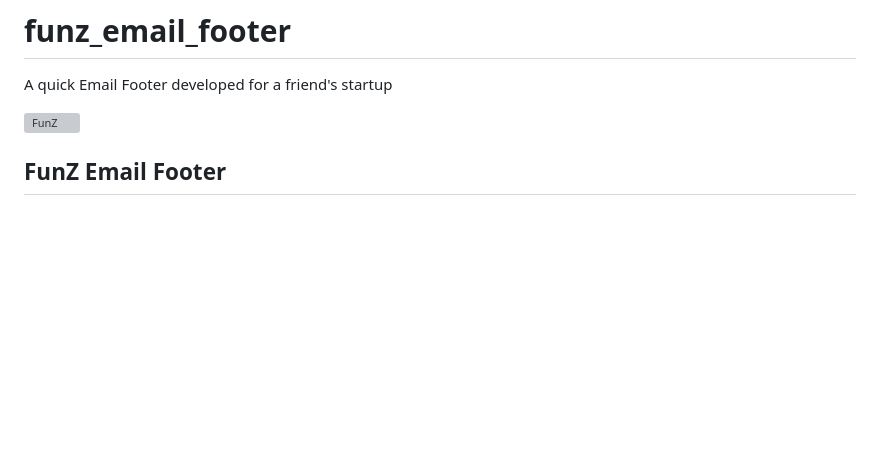
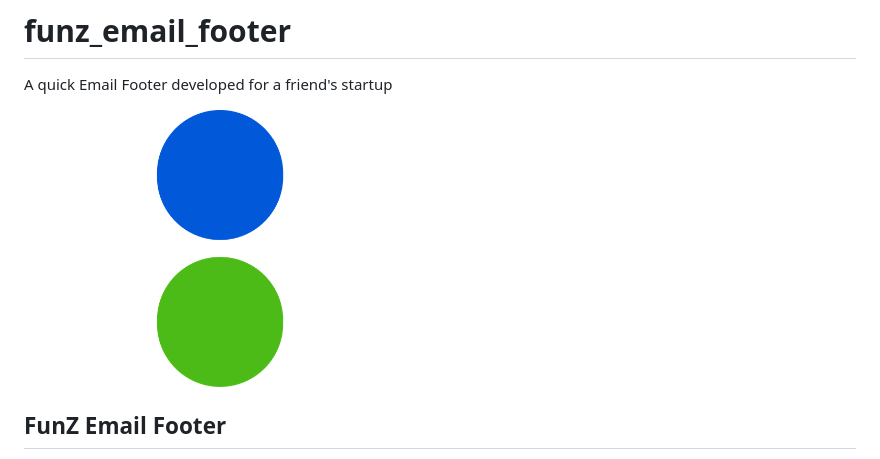
Before and after one commit to AyomideKayode/funz_email_footer, a Markdown page: README.md, the part around the change. GitHub-like rendering; blank space fills up the shorter version; grey boxes are pictures that could not be loaded.

Commit message:
Correct README image path.🚧

```diff
--- a/README.md
+++ b/README.md
@@ -2,7 +2,7 @@
 
 A quick Email Footer developed for a friend's startup
 
-![FunZ](./FunZ/funz_logo.png)
+![FunZ](./funz_logo.png)
 
 ## FunZ Email Footer
 
```
